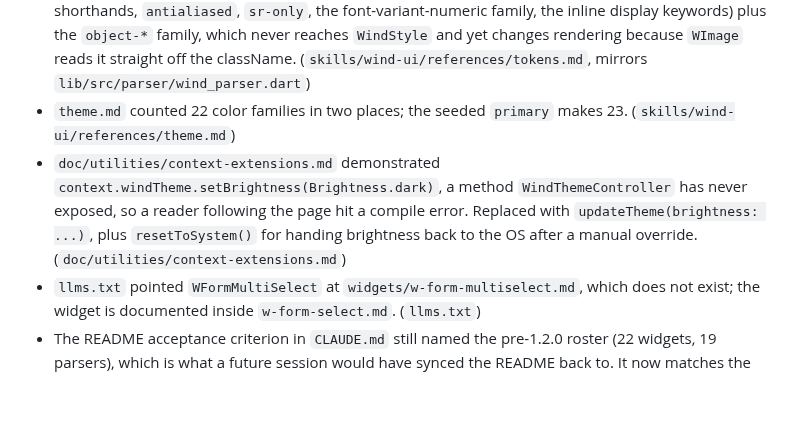
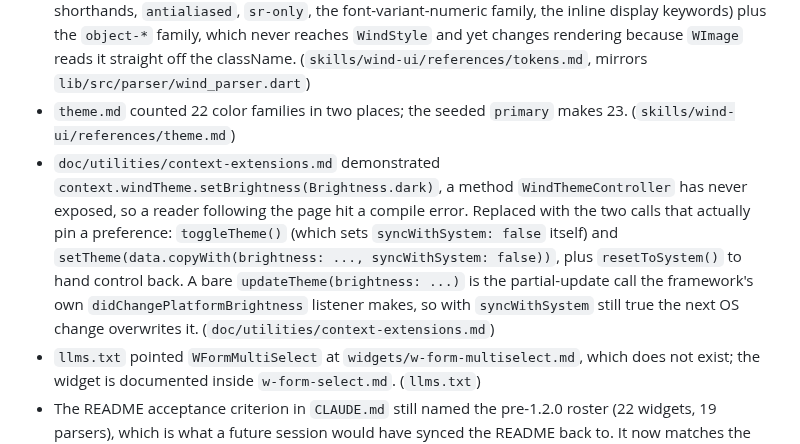
Before and after one commit to fluttersdk/wind, a Markdown page: CHANGELOG.md, the part around the change. GitHub-like rendering; blank space fills up the shorter version.

```diff
--- a/CHANGELOG.md
+++ b/CHANGELOG.md
@@ -21,7 +21,7 @@ This project follows [Semantic Versioning 2.0.0](https://semver.org/spec/v2.0.0.
 - The token catalog presented `primary` as a family the consumer has to register, wrong since 1.2.0 seeded it. The default family list now names it (23 families), says `bg-primary` / `text-primary` / `border-primary` resolve with no registration, and points at the single override that rebrands `WSelect` / `WCheckbox` / `WRadio` / `WDatePicker`. The custom-family example moved to a `brand` key so it stops modelling an override as a registration. (`skills/wind-ui/references/tokens.md`)
 - The token catalog had no way to tell a deliberate no-op from a typo: section 17 gained a "Recognised as deliberate no-ops (no debug hint)" subsection mirroring `_knownUnparsedTokens` (the `transition` shorthands, `antialiased`, `sr-only`, the font-variant-numeric family, the inline display keywords) plus the `object-*` family, which never reaches `WindStyle` and yet changes rendering because `WImage` reads it straight off the className. (`skills/wind-ui/references/tokens.md`, mirrors `lib/src/parser/wind_parser.dart`)
 - `theme.md` counted 22 color families in two places; the seeded `primary` makes 23. (`skills/wind-ui/references/theme.md`)
-- `doc/utilities/context-extensions.md` demonstrated `context.windTheme.setBrightness(Brightness.dark)`, a method `WindThemeController` has never exposed, so a reader following the page hit a compile error. Replaced with `updateTheme(brightness: ...)`, plus `resetToSystem()` for handing brightness back to the OS after a manual override. (`doc/utilities/context-extensions.md`)
+- `doc/utilities/context-extensions.md` demonstrated `context.windTheme.setBrightness(Brightness.dark)`, a method `WindThemeController` has never exposed, so a reader following the page hit a compile error. Replaced with the two calls that actually pin a preference: `toggleTheme()` (which sets `syncWithSystem: false` itself) and `setTheme(data.copyWith(brightness: ..., syncWithSystem: false))`, plus `resetToSystem()` to hand control back. A bare `updateTheme(brightness: ...)` is the partial-update call the framework's own `didChangePlatformBrightness` listener makes, so with `syncWithSystem` still true the next OS change overwrites it. (`doc/utilities/context-extensions.md`)
 - `llms.txt` pointed `WFormMultiSelect` at `widgets/w-form-multiselect.md`, which does not exist; the widget is documented inside `w-form-select.md`. (`llms.txt`)
 - The README acceptance criterion in `CLAUDE.md` still named the pre-1.2.0 roster (22 widgets, 19 parsers), which is what a future session would have synced the README back to. It now matches the shipped surface (27 widgets, 20 parsers, 24 theme fields). (`CLAUDE.md`)
 
```
Also changed, not shown: doc/utilities/context-extensions.md (+9 -3 lines).
